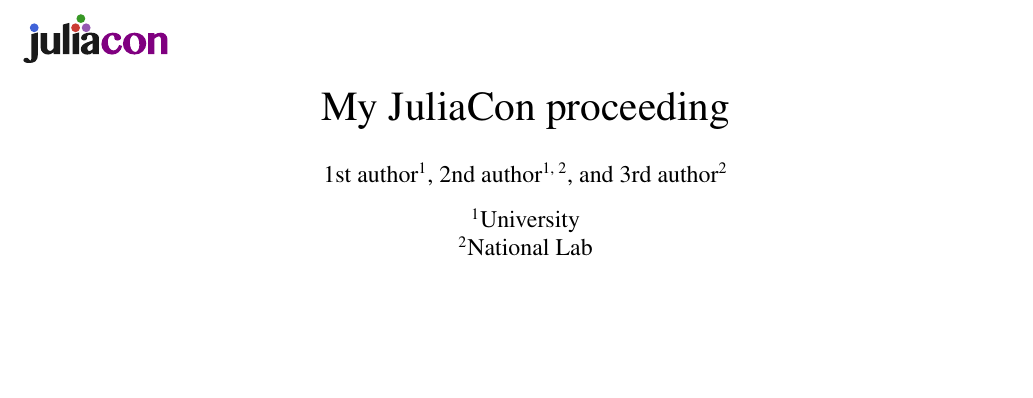
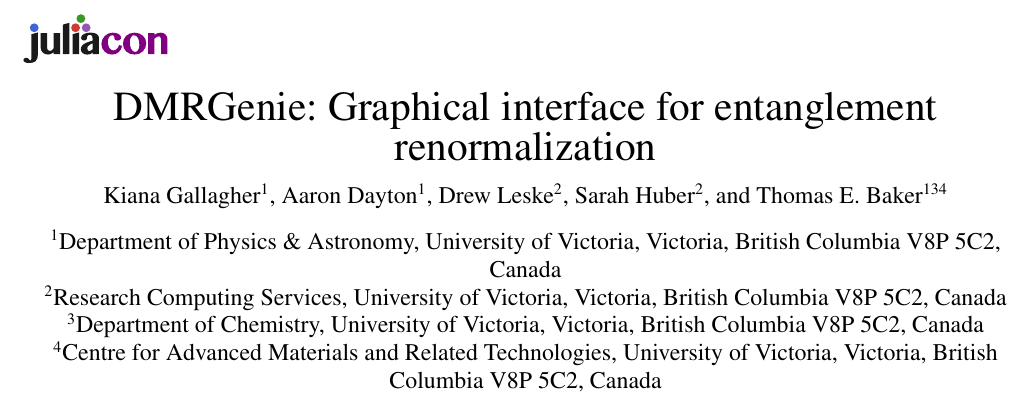
Before and after one commit to bakerte/DMRGenie.jl, a LaTeX document (paper/paper.tex, which reads paper/header.tex): part of page 1 of 8, cut at the place of the change, the shorter picture padded with empty space. Compiled offline with pdfLaTeX.

Commit message:
Add files via upload

```diff
--- a/paper/header.tex
+++ b/paper/header.tex
@@ -1,10 +1,14 @@
 % **************GENERATED FILE, DO NOT EDIT**************
 
-\title{My JuliaCon proceeding}
+\title{DMRGenie: Graphical interface for entanglement renormalization}
 
-\author[1]{1st author}
-\author[1, 2]{2nd author}
-\author[2]{3rd author}
-\affil[1]{University}
-\affil[2]{National Lab}
+\author[1]{Kiana Gallagher}
+\author[1]{Aaron Dayton}
+\author[2]{Drew Leske}
+\author[2]{Sarah Huber}
+\author[134]{Thomas E. Baker}
+\affil[1]{Department of Physics \& Astronomy, University of Victoria, Victoria, British Columbia V8P 5C2, Canada}
+\affil[2]{Research Computing Services, University of Victoria, Victoria, British Columbia V8P 5C2, Canada}
+\affil[3]{Department of Chemistry, University of Victoria, Victoria, British Columbia V8P 5C2, Canada}
+\affil[4]{Centre for Advanced Materials and Related Technologies, University of Victoria, Victoria, British Columbia V8P 5C2, Canada}
 
@@ -12,2 +16,3 @@
 
 \hypersetup{
+pdftitle = {DMRGenie: Graphical interface for entanglement renormalization},
@@ -15,4 +19,4 @@
 pdfsubject = {JuliaCon 2022 Proceedings},
-pdfauthor = {1st author, 2nd author, 3rd author},
-pdfkeywords = {Julia, Optimization, Game theory, Compiler},
+pdfauthor = {Kiana Gallagher, Aaron Dayton, Drew Leske, Sarah Huber, Thomas E. Baker},
+pdfkeywords = {Julia, Genie, DMRjulia, TENPACK, Entanglement Renormalization, Tensor Networks, Graphical User Interface},
 }
```
Also changed, not shown: paper/paper.bbl (added), paper/paper.pdf (added), paper/header.tex (3 more changed lines), 5 other files.
